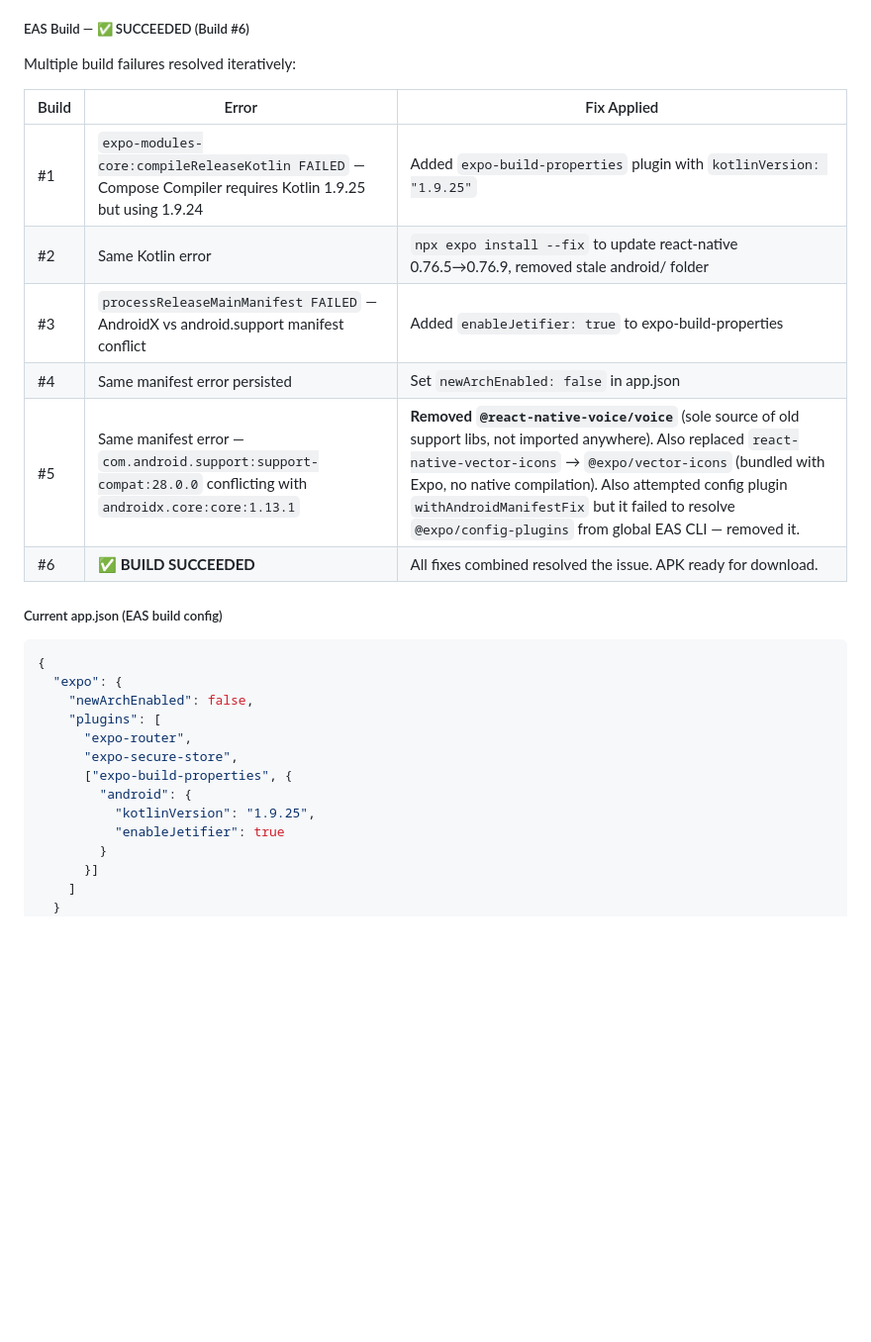
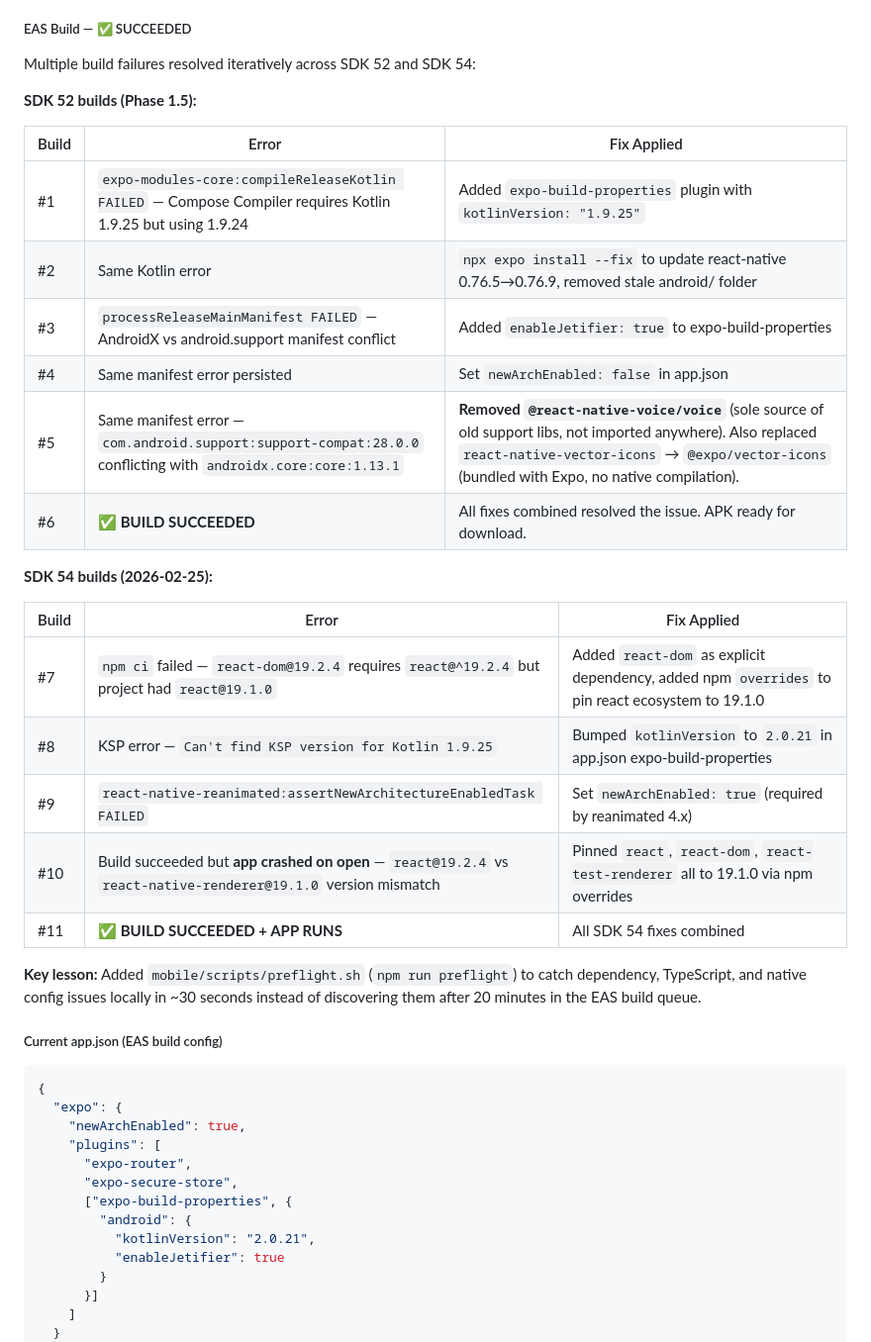
Before and after one commit to shoten-healthjourneys/gym-trainer-ai, a Markdown page: Gym Trainer Implementation Plan.md, the part around one of its changes. Shown at 99% size. GitHub-like rendering; blank space fills up the shorter version.

````diff
--- a/Gym Trainer Implementation Plan.md
+++ b/Gym Trainer Implementation Plan.md
@@ -1138,9 +1138,11 @@ All infrastructure provisioned via Terraform and verified:
 4. **Container App failed provisioning state**: Previous failed apply created broken resource → Deleted via `az containerapp delete`, re-applied
 5. **Docker platform mismatch**: ARM image on Apple Silicon → Rebuilt with `--platform linux/amd64`
 
-##### EAS Build — ✅ SUCCEEDED (Build #6)
-
-Multiple build failures resolved iteratively:
+##### EAS Build — ✅ SUCCEEDED
+
+Multiple build failures resolved iteratively across SDK 52 and SDK 54:
+
+**SDK 52 builds (Phase 1.5):**
 
 | Build | Error | Fix Applied |
 |---|---|---|
@@ -1148,21 +1150,33 @@ Multiple build failures resolved iteratively:
 | #2 | Same Kotlin error | `npx expo install --fix` to update react-native 0.76.5→0.76.9, removed stale android/ folder |
 | #3 | `processReleaseMainManifest FAILED` — AndroidX vs android.support manifest conflict | Added `enableJetifier: true` to expo-build-properties |
 | #4 | Same manifest error persisted | Set `newArchEnabled: false` in app.json |
-| #5 | Same manifest error — `com.android.support:support-compat:28.0.0` conflicting with `androidx.core:core:1.13.1` | **Removed `@react-native-voice/voice`** (sole source of old support libs, not imported anywhere). Also replaced `react-native-vector-icons` → `@expo/vector-icons` (bundled with Expo, no native compilation). Also attempted config plugin `withAndroidManifestFix` but it failed to resolve `@expo/config-plugins` from global EAS CLI — removed it. |
+| #5 | Same manifest error — `com.android.support:support-compat:28.0.0` conflicting with `androidx.core:core:1.13.1` | **Removed `@react-native-voice/voice`** (sole source of old support libs, not imported anywhere). Also replaced `react-native-vector-icons` → `@expo/vector-icons` (bundled with Expo, no native compilation). |
 | #6 | ✅ **BUILD SUCCEEDED** | All fixes combined resolved the issue. APK ready for download. |
+
+**SDK 54 builds (2026-02-25):**
+
+| Build | Error | Fix Applied |
+|---|---|---|
+| #7 | `npm ci` failed — `react-dom@19.2.4` requires `react@^19.2.4` but project had `react@19.1.0` | Added `react-dom` as explicit dependency, added npm `overrides` to pin react ecosystem to 19.1.0 |
+| #8 | KSP error — `Can't find KSP version for Kotlin 1.9.25` | Bumped `kotlinVersion` to `2.0.21` in app.json expo-build-properties |
+| #9 | `react-native-reanimated:assertNewArchitectureEnabledTask FAILED` | Set `newArchEnabled: true` (required by reanimated 4.x) |
+| #10 | Build succeeded but **app crashed on open** — `react@19.2.4` vs `react-native-renderer@19.1.0` version mismatch | Pinned `react`, `react-dom`, `react-test-renderer` all to 19.1.0 via npm overrides |
+| #11 | ✅ **BUILD SUCCEEDED + APP RUNS** | All SDK 54 fixes combined |
+
+**Key lesson:** Added `mobile/scripts/preflight.sh` (`npm run preflight`) to catch dependency, TypeScript, and native config issues locally in ~30 seconds instead of discovering them after 20 minutes in the EAS build queue.
 
 ##### Current app.json (EAS build config)
 
 ```json
 {
   "expo": {
-    "newArchEnabled": false,
+    "newArchEnabled": true,
     "plugins": [
       "expo-router",
       "expo-secure-store",
       ["expo-build-properties", {
         "android": {
-          "kotlinVersion": "1.9.25",
+          "kotlinVersion": "2.0.21",
           "enableJetifier": true
         }
       }]
````
Also changed, not shown: other parts of Gym Trainer Implementation Plan.md (+60 -60 lines).
